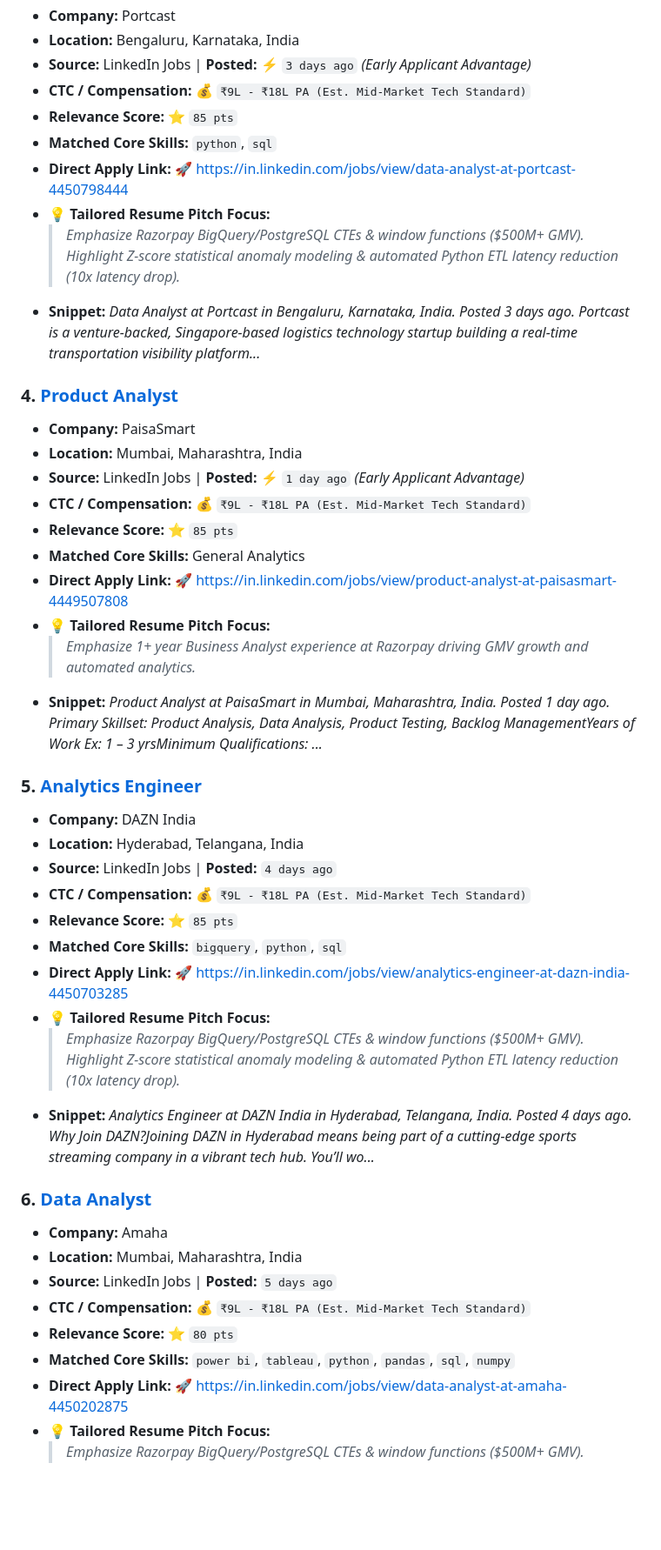
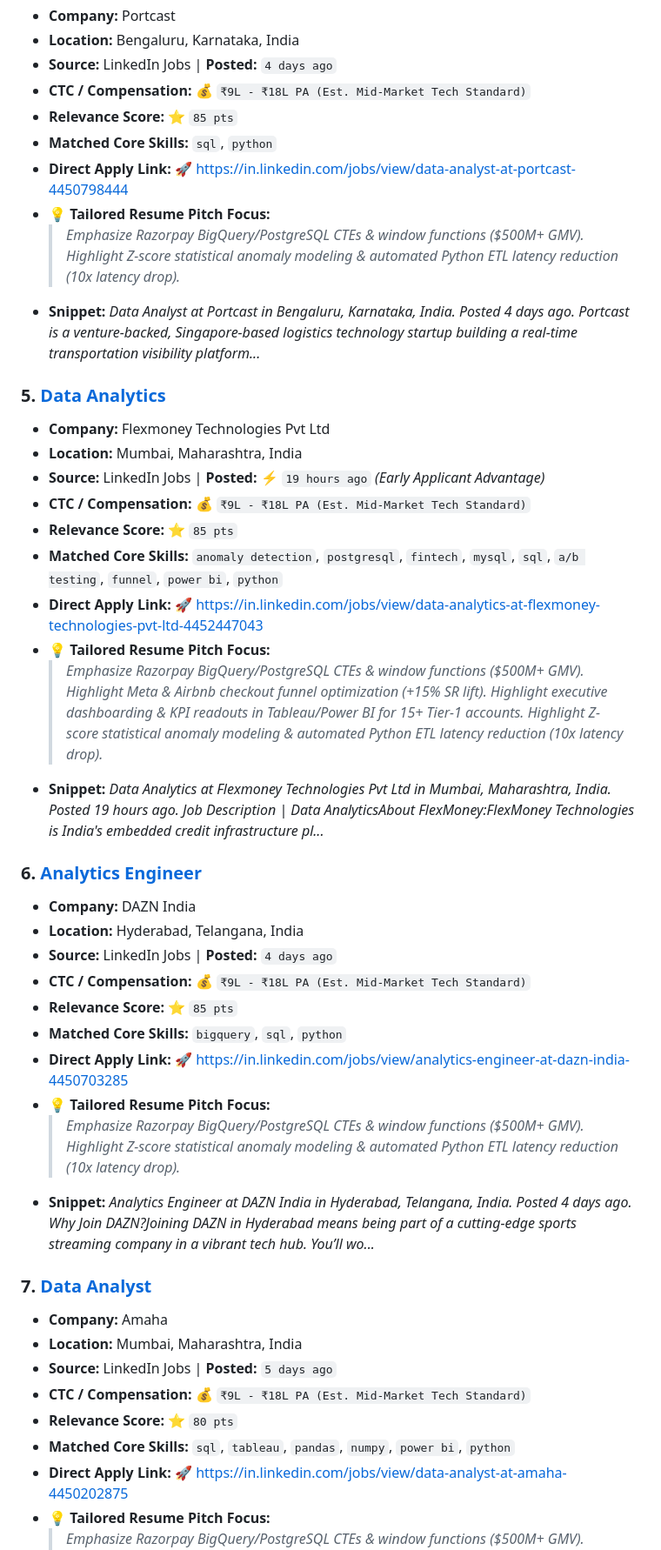
Before and after one commit to sagarsohrab/job-finder-agent, a Markdown page: JOBS_DIGEST.md, the part around one of its changes. Shown at 87% size. GitHub-like rendering; blank space fills up the shorter version.

Commit message:
chore: update daily job digest [skip ci]

```diff
--- a/JOBS_DIGEST.md
+++ b/JOBS_DIGEST.md
@@ -36,47 +50,50 @@
 - **Company:** Portcast
 - **Location:** Bengaluru, Karnataka, India
-- **Source:** LinkedIn Jobs | **Posted:** ⚡ `3 days ago` *(Early Applicant Advantage)*
+- **Source:** LinkedIn Jobs | **Posted:** `4 days ago`
 - **CTC / Compensation:** 💰 `₹9L - ₹18L PA (Est. Mid-Market Tech Standard)`
 - **Relevance Score:** ⭐ `85 pts`
-- **Matched Core Skills:** `python`, `sql`
+- **Matched Core Skills:** `sql`, `python`
 - **Direct Apply Link:** 🚀 [https://in.linkedin.com/jobs/view/data-analyst-at-portcast-4450798444](https://in.linkedin.com/jobs/view/data-analyst-at-portcast-4450798444)
 - 💡 **Tailored Resume Pitch Focus:**
   > *Emphasize Razorpay BigQuery/PostgreSQL CTEs & window functions ($500M+ GMV).*
   > *Highlight Z-score statistical anomaly modeling & automated Python ETL latency reduction (10x latency drop).*
-- **Snippet:** *Data Analyst at Portcast in Bengaluru, Karnataka, India. Posted 3 days ago.               Portcast is a venture-backed, Singapore-based logistics technology startup building a real-time transportation visibility platform...*
+- **Snippet:** *Data Analyst at Portcast in Bengaluru, Karnataka, India. Posted 4 days ago.               Portcast is a venture-backed, Singapore-based logistics technology startup building a real-time transportation visibility platform...*
 
-### 4. [Product Analyst](https://in.linkedin.com/jobs/view/product-analyst-at-paisasmart-4449507808)
-- **Company:** PaisaSmart
+### 5. [Data Analytics](https://in.linkedin.com/jobs/view/data-analytics-at-flexmoney-technologies-pvt-ltd-4452447043)
+- **Company:** Flexmoney Technologies Pvt Ltd
 - **Location:** Mumbai, Maharashtra, India
-- **Source:** LinkedIn Jobs | **Posted:** ⚡ `1 day ago` *(Early Applicant Advantage)*
+- **Source:** LinkedIn Jobs | **Posted:** ⚡ `19 hours ago` *(Early Applicant Advantage)*
 - **CTC / Compensation:** 💰 `₹9L - ₹18L PA (Est. Mid-Market Tech Standard)`
 - **Relevance Score:** ⭐ `85 pts`
-- **Matched Core Skills:** General Analytics
-- **Direct Apply Link:** 🚀 [https://in.linkedin.com/jobs/view/product-analyst-at-paisasmart-4449507808](https://in.linkedin.com/jobs/view/product-analyst-at-paisasmart-4449507808)
+- **Matched Core Skills:** `anomaly detection`, `postgresql`, `fintech`, `mysql`, `sql`, `a/b testing`, `funnel`, `power bi`, `python`
+- **Direct Apply Link:** 🚀 [https://in.linkedin.com/jobs/view/data-analytics-at-flexmoney-technologies-pvt-ltd-4452447043](https://in.linkedin.com/jobs/view/data-analytics-at-flexmoney-technologies-pvt-ltd-4452447043)
 - 💡 **Tailored Resume Pitch Focus:**
-  > *Emphasize 1+ year Business Analyst experience at Razorpay driving GMV growth and automated analytics.*
-- **Snippet:** *Product Analyst at PaisaSmart in Mumbai, Maharashtra, India. Posted 1 day ago.     Primary Skillset: Product Analysis, Data Analysis, Product Testing, Backlog ManagementYears of Work Ex: 1 – 3 yrsMinimum Qualifications: ...*
+  > *Emphasize Razorpay BigQuery/PostgreSQL CTEs & window functions ($500M+ GMV).*
+  > *Highlight Meta & Airbnb checkout funnel optimization (+15% SR lift).*
+  > *Highlight executive dashboarding & KPI readouts in Tableau/Power BI for 15+ Tier-1 accounts.*
+  > *Highlight Z-score statistical anomaly modeling & automated Python ETL latency reduction (10x latency drop).*
+- **Snippet:** *Data Analytics at Flexmoney Technologies Pvt Ltd in Mumbai, Maharashtra, India. Posted 19 hours ago.     Job Description | Data AnalyticsAbout FlexMoney:FlexMoney Technologies is India's embedded credit infrastructure pl...*
 
-### 5. [Analytics Engineer](https://in.linkedin.com/jobs/view/analytics-engineer-at-dazn-india-4450703285)
+### 6. [Analytics Engineer](https://in.linkedin.com/jobs/view/analytics-engineer-at-dazn-india-4450703285)
 - **Company:** DAZN India
 - **Location:** Hyderabad, Telangana, India
 - **Source:** LinkedIn Jobs | **Posted:** `4 days ago`
 - **CTC / Compensation:** 💰 `₹9L - ₹18L PA (Est. Mid-Market Tech Standard)`
 - **Relevance Score:** ⭐ `85 pts`
-- **Matched Core Skills:** `bigquery`, `python`, `sql`
+- **Matched Core Skills:** `bigquery`, `sql`, `python`
 - **Direct Apply Link:** 🚀 [https://in.linkedin.com/jobs/view/analytics-engineer-at-dazn-india-4450703285](https://in.linkedin.com/jobs/view/analytics-engineer-at-dazn-india-4450703285)
 - 💡 **Tailored Resume Pitch Focus:**
   > *Emphasize Razorpay BigQuery/PostgreSQL CTEs & window functions ($500M+ GMV).*
   > *Highlight Z-score statistical anomaly modeling & automated Python ETL latency reduction (10x latency drop).*
 - **Snippet:** *Analytics Engineer at DAZN India in Hyderabad, Telangana, India. Posted 4 days ago.     Why Join DAZN?Joining DAZN in Hyderabad means being part of a cutting-edge sports streaming company in a vibrant tech hub. You’ll wo...*
 
-### 6. [Data Analyst](https://in.linkedin.com/jobs/view/data-analyst-at-amaha-4450202875)
+### 7. [Data Analyst](https://in.linkedin.com/jobs/view/data-analyst-at-amaha-4450202875)
 - **Company:** Amaha
 - **Location:** Mumbai, Maharashtra, India
 - **Source:** LinkedIn Jobs | **Posted:** `5 days ago`
 - **CTC / Compensation:** 💰 `₹9L - ₹18L PA (Est. Mid-Market Tech Standard)`
 - **Relevance Score:** ⭐ `80 pts`
-- **Matched Core Skills:** `power bi`, `tableau`, `python`, `pandas`, `sql`, `numpy`
+- **Matched Core Skills:** `sql`, `tableau`, `pandas`, `numpy`, `power bi`, `python`
 - **Direct Apply Link:** 🚀 [https://in.linkedin.com/jobs/view/data-analyst-at-amaha-4450202875](https://in.linkedin.com/jobs/view/data-analyst-at-amaha-4450202875)
 - 💡 **Tailored Resume Pitch Focus:**
   > *Emphasize Razorpay BigQuery/PostgreSQL CTEs & window functions ($500M+ GMV).*
```
Also changed, not shown: other parts of JOBS_DIGEST.md (+53 -51 lines).
